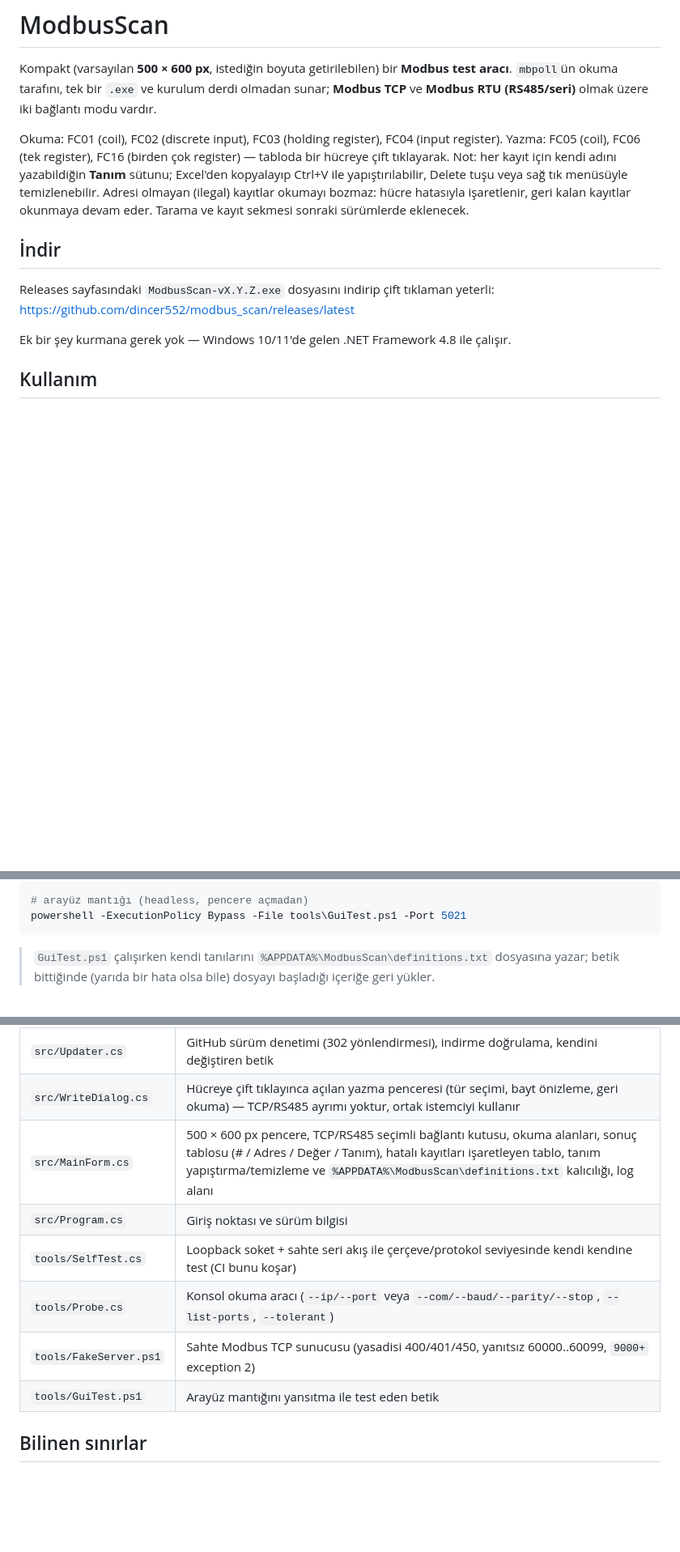
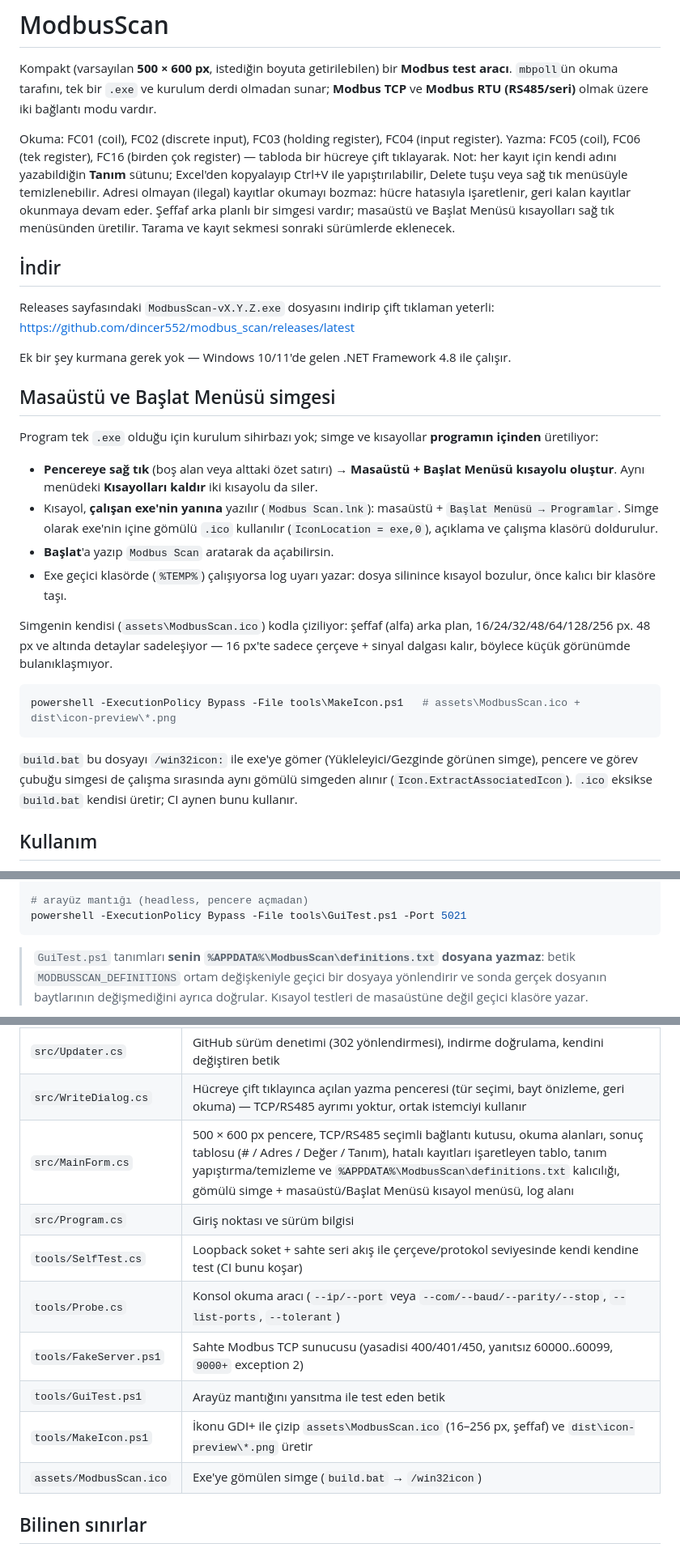
Before and after one commit to dincer552/modbus_scan, a Markdown page: README.md, 3 parts joined by grey strips. Shown at 81% size. Rendered like a GitHub page; blank space fills up the shorter version.

````diff
--- a/README.md
+++ b/README.md
@@ -6,6 +6,7 @@ Okuma: FC01 (coil), FC02 (discrete input), FC03 (holding register), FC04 (input
 Yazma: FC05 (coil), FC06 (tek register), FC16 (birden çok register) — tabloda bir hücreye çift tıklayarak.
 Not: her kayıt için kendi adını yazabildiğin **Tanım** sütunu; Excel'den kopyalayıp Ctrl+V ile yapıştırılabilir, Delete tuşu veya sağ tık menüsüyle temizlenebilir.
 Adresi olmayan (ilegal) kayıtlar okumayı bozmaz: hücre hatasıyla işaretlenir, geri kalan kayıtlar okunmaya devam eder.
+Şeffaf arka planlı bir simgesi vardır; masaüstü ve Başlat Menüsü kısayolları sağ tık menüsünden üretilir.
 Tarama ve kayıt sekmesi sonraki sürümlerde eklenecek.
 
 ## İndir
@@ -14,6 +15,24 @@ Releases sayfasındaki `ModbusScan-vX.Y.Z.exe` dosyasını indirip çift tıklam
 <https://github.com/dincer552/modbus_scan/releases/latest>
 
 Ek bir şey kurmana gerek yok — Windows 10/11'de gelen .NET Framework 4.8 ile çalışır.
+
+## Masaüstü ve Başlat Menüsü simgesi
+
+Program tek `.exe` olduğu için kurulum sihirbazı yok; simge ve kısayollar **programın içinden** üretiliyor:
+
+- **Pencereye sağ tık** (boş alan veya alttaki özet satırı) → **Masaüstü + Başlat Menüsü kısayolu oluştur**.
+  Aynı menüdeki **Kısayolları kaldır** iki kısayolu da siler.
+- Kısayol, **çalışan exe'nin yanına** yazılır (`Modbus Scan.lnk`): masaüstü + `Başlat Menüsü → Programlar`. Simge olarak exe'nin içine gömülü `.ico` kullanılır (`IconLocation = exe,0`), açıklama ve çalışma klasörü doldurulur.
+- **Başlat**'a yazıp `Modbus Scan` aratarak da açabilirsin.
+- Exe geçici klasörde (`%TEMP%`) çalışıyorsa log uyarı yazar: dosya silinince kısayol bozulur, önce kalıcı bir klasöre taşı.
+
+Simgenin kendisi (`assets\ModbusScan.ico`) kodla çiziliyor: şeffaf (alfa) arka plan, 16/24/32/48/64/128/256 px. 48 px ve altında detaylar sadeleşiyor — 16 px'te sadece çerçeve + sinyal dalgası kalır, böylece küçük görünümde bulanıklaşmıyor.
+
+```powershell
+powershell -ExecutionPolicy Bypass -File tools\MakeIcon.ps1   # assets\ModbusScan.ico + dist\icon-preview\*.png
+```
+
+`build.bat` bu dosyayı `/win32icon:` ile exe'ye gömer (Yükleleyici/Gezginde görünen simge), pencere ve görev çubuğu simgesi de çalışma sırasında aynı gömülü simgeden alınır (`Icon.ExtractAssociatedIcon`). `.ico` eksikse `build.bat` kendisi üretir; CI aynen bunu kullanır.
 
 ## Kullanım
 
@@ -151,5 +171,5 @@ dist\Probe.exe --com COM3 --baud 9600 --parity N --stop 1 --unit 1 --fc 3 --addr
 powershell -ExecutionPolicy Bypass -File tools\GuiTest.ps1 -Port 5021
 ```
 
-> `GuiTest.ps1` çalışırken kendi tanılarını `%APPDATA%\ModbusScan\definitions.txt` dosyasına yazar; betik bittiğinde (yarıda bir hata olsa bile) dosyayı başladığı içeriğe geri yükler.
+> `GuiTest.ps1` tanımları **senin `%APPDATA%\ModbusScan\definitions.txt` dosyana yazmaz**: betik `MODBUSSCAN_DEFINITIONS` ortam değişkeniyle geçici bir dosyaya yönlendirir ve sonda gerçek dosyanın baytlarının değişmediğini ayrıca doğrular. Kısayol testleri de masaüstüne değil geçici klasöre yazar.
 
@@ -174,12 +194,14 @@ Yayinlanan EXE'nin adi `ModbusScan-vX.Y.Z.exe` olur. Uygulamanin guncelleyicisi
 | `src/ModbusRtu.cs` | RS485/seri taşıması: SerialPort açma, COM listesi ve `Win32_PnPEntity` sürücü açıklamaları, `birim id + PDU + CRC16` çerçeveleme, yanıt uzunluğunu byte count'tan çözme, zaman aşımı ve yarım çerçeve temizliği |
 | `src/Updater.cs` | GitHub sürüm denetimi (302 yönlendirmesi), indirme doğrulama, kendini değiştiren betik |
 | `src/WriteDialog.cs` | Hücreye çift tıklayınca açılan yazma penceresi (tür seçimi, bayt önizleme, geri okuma) — TCP/RS485 ayrımı yoktur, ortak istemciyi kullanır |
-| `src/MainForm.cs` | 500 × 600 px pencere, TCP/RS485 seçimli bağlantı kutusu, okuma alanları, sonuç tablosu (# / Adres / Değer / Tanım), hatalı kayıtları işaretleyen tablo, tanım yapıştırma/temizleme ve `%APPDATA%\ModbusScan\definitions.txt` kalıcılığı, log alanı |
+| `src/MainForm.cs` | 500 × 600 px pencere, TCP/RS485 seçimli bağlantı kutusu, okuma alanları, sonuç tablosu (# / Adres / Değer / Tanım), hatalı kayıtları işaretleyen tablo, tanım yapıştırma/temizleme ve `%APPDATA%\ModbusScan\definitions.txt` kalıcılığı, gömülü simge + masaüstü/Başlat Menüsü kısayol menüsü, log alanı |
 | `src/Program.cs` | Giriş noktası ve sürüm bilgisi |
 | `tools/SelfTest.cs` | Loopback soket + sahte seri akış ile çerçeve/protokol seviyesinde kendi kendine test (CI bunu koşar) |
 | `tools/Probe.cs` | Konsol okuma aracı (`--ip/--port` veya `--com/--baud/--parity/--stop`, `--list-ports`, `--tolerant`) |
 | `tools/FakeServer.ps1` | Sahte Modbus TCP sunucusu (yasadisi 400/401/450, yanıtsız 60000..60099, `9000+` exception 2) |
 | `tools/GuiTest.ps1` | Arayüz mantığını yansıtma ile test eden betik |
+| `tools/MakeIcon.ps1` | İkonu GDI+ ile çizip `assets\ModbusScan.ico` (16–256 px, şeffaf) ve `dist\icon-preview\*.png` üretir |
+| `assets/ModbusScan.ico` | Exe'ye gömülen simge (`build.bat` → `/win32icon`) |
 
 ## Bilinen sınırlar
 
````
Also changed, not shown: other parts of README.md (+5 -3 lines), assets/icon-master.png (added), 7 other files.
